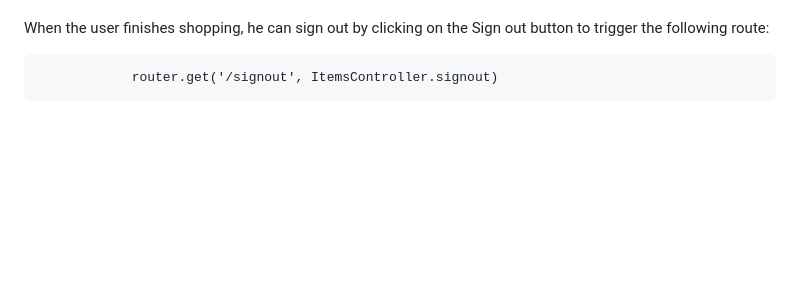
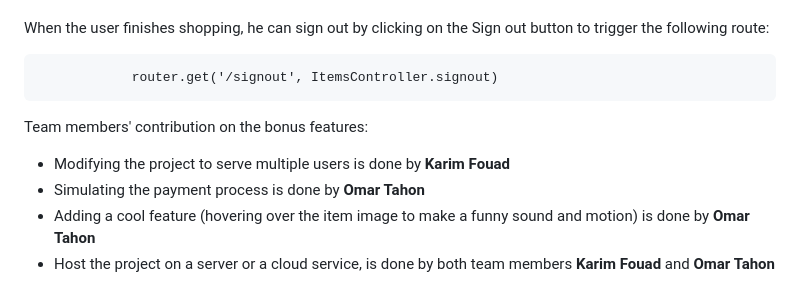
Before and after one commit to OmarTahon/ToyShop, a Markdown page: README.md, the part around the change. Drawn GitHub-style; blank space fills up the shorter version.

```diff
--- a/README.md
+++ b/README.md
@@ -82,3 +82,10 @@ When clicking on the 'Checkout' button, the following route will be triggered:
 When the user finishes shopping, he can sign out by clicking on the Sign out button to trigger the following route:
 
                 router.get('/signout', ItemsController.signout)
+
+
+Team members' contribution on the bonus features:
+- Modifying the project to serve multiple users is done by **Karim Fouad**
+- Simulating the payment process is done by **Omar Tahon**
+- Adding a cool feature (hovering over the item image to make a funny sound and motion) is done by **Omar Tahon**
+- Host the project on a server or a cloud service, is done by both team members **Karim Fouad** and **Omar Tahon**
```
